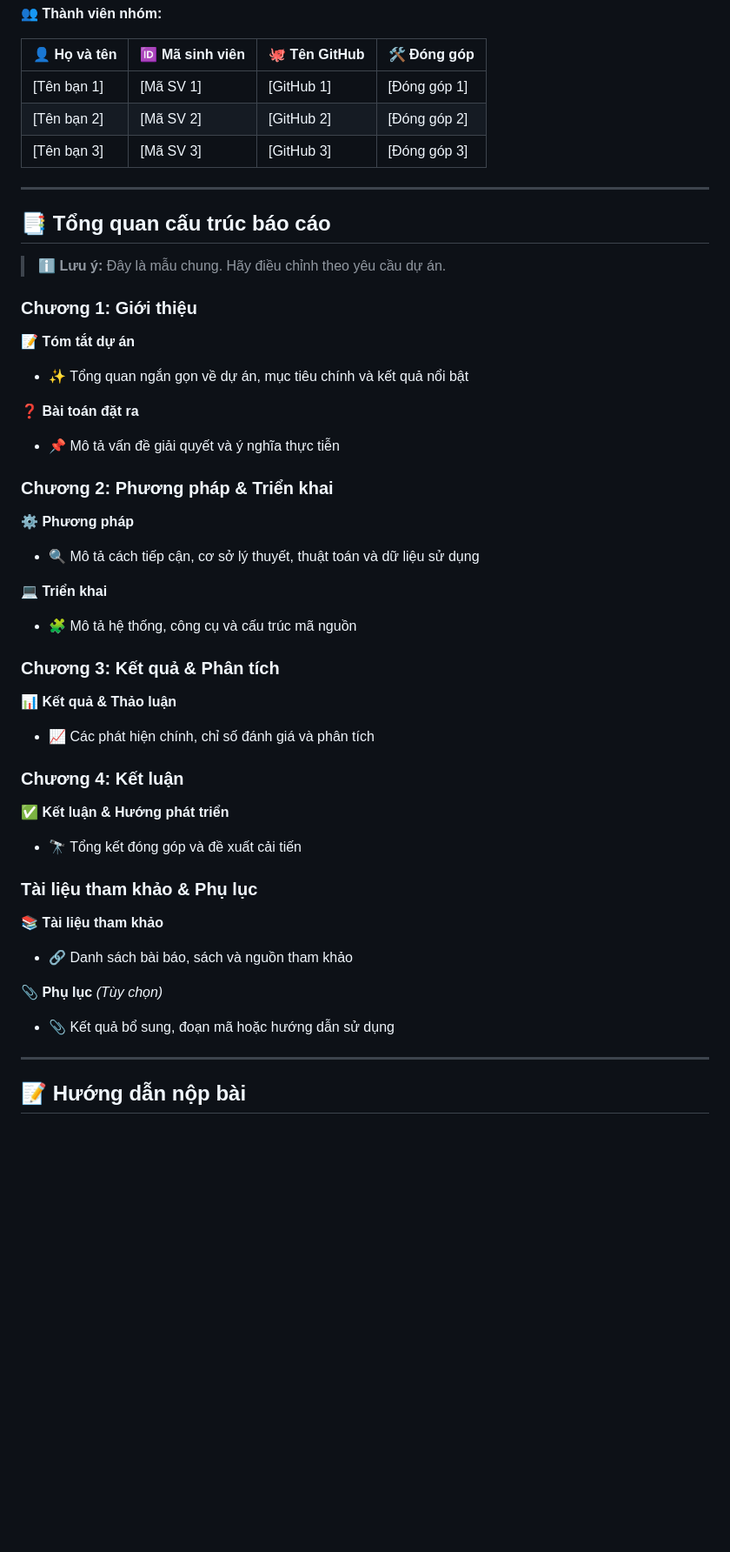
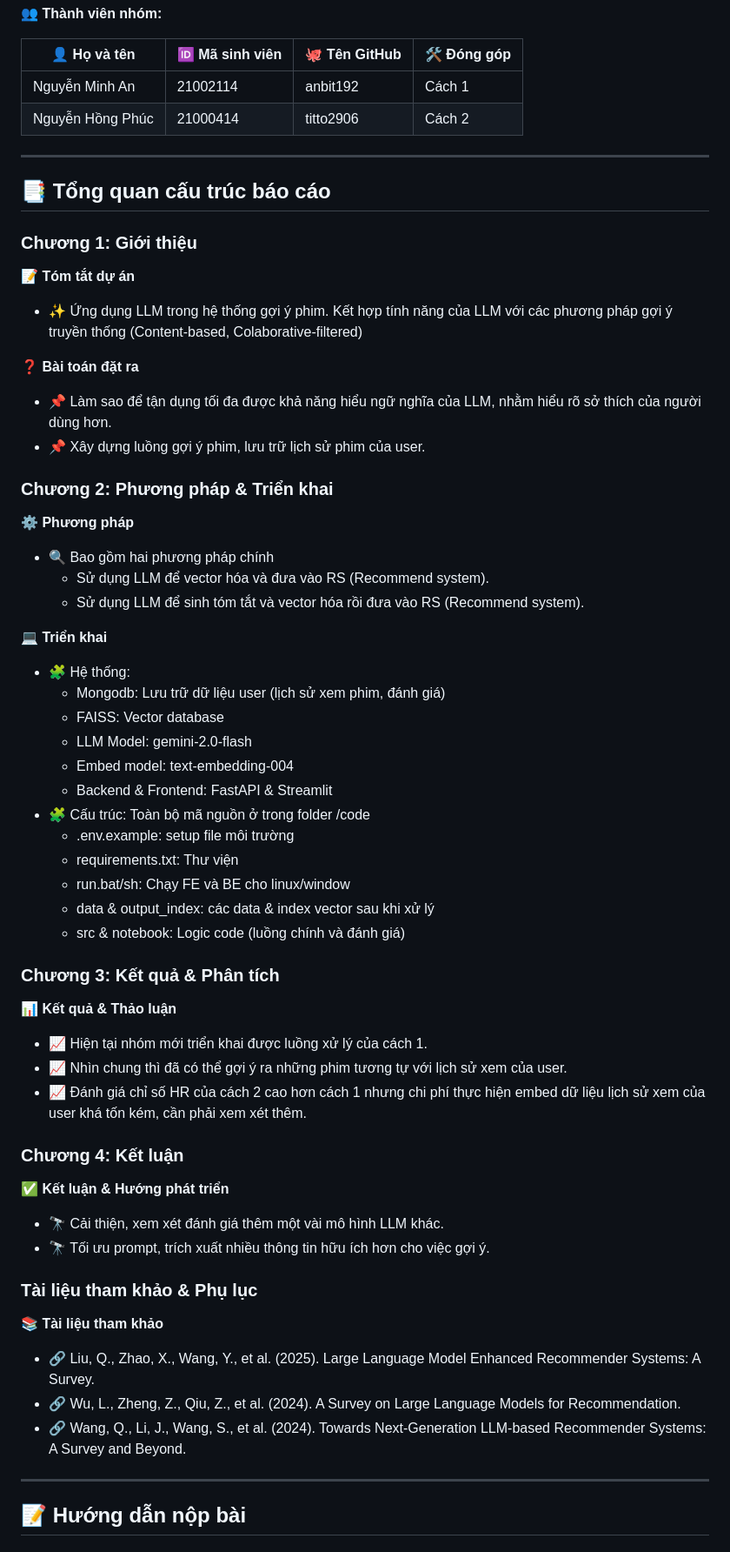
Before and after one commit to anbit192/AI-miniprj, a Markdown page: README.md, the part around one of its changes. Shown at 87% size. Rendered like a GitHub page; blank space fills up the shorter version.

```diff
--- a/README.md
+++ b/README.md
@@ -131,45 +16,57 @@ See 📄 [Rubrics.md](Rubrics.md) for details on the mini-project evaluation cri
 
 | 👤 Họ và tên      | 🆔 Mã sinh viên     | 🐙 Tên GitHub        | 🛠️ Đóng góp  |
 |------------------|--------------------|----------------------|----------------------|
-| [Tên bạn 1]      | [Mã SV 1]          | [GitHub 1]           | [Đóng góp 1]         |
-| [Tên bạn 2]      | [Mã SV 2]          | [GitHub 2]           | [Đóng góp 2]         |
-| [Tên bạn 3]      | [Mã SV 3]          | [GitHub 3]           | [Đóng góp 3]         |
-
+| Nguyễn Minh An      | 21002114          | anbit192           | Cách 1      |
+| Nguyễn Hồng Phúc      | 21000414          | titto2906           | Cách 2      |
 ---
 
 ## 📑 Tổng quan cấu trúc báo cáo
 
-> ℹ️ **Lưu ý:** Đây là mẫu chung. Hãy điều chỉnh theo yêu cầu dự án.
-
 ### Chương 1: Giới thiệu
 **📝 Tóm tắt dự án**
-   - ✨ Tổng quan ngắn gọn về dự án, mục tiêu chính và kết quả nổi bật
+   - ✨ Ứng dụng LLM trong hệ thống gợi ý phim. Kết hợp tính năng của LLM với các phương pháp gợi ý truyền thống (Content-based, Colaborative-filtered)
+
 
 **❓ Bài toán đặt ra**
-   - 📌 Mô tả vấn đề giải quyết và ý nghĩa thực tiễn
+   - 📌 Làm sao để tận dụng tối đa được khả năng hiểu ngữ nghĩa của LLM, nhằm hiểu rõ sở thích của người dùng hơn.
+   - 📌 Xây dựng luồng gợi ý phim, lưu trữ lịch sử phim của user.
 
 ### Chương 2: Phương pháp & Triển khai
 **⚙️ Phương pháp**
-   - 🔍 Mô tả cách tiếp cận, cơ sở lý thuyết, thuật toán và dữ liệu sử dụng
+   - 🔍 Bao gồm hai phương pháp chính
+     + Sử dụng LLM để vector hóa và đưa vào RS (Recommend system).
+     + Sử dụng LLM để sinh tóm tắt và vector hóa rồi đưa vào RS (Recommend system).
 
 **💻 Triển khai**
-   - 🧩 Mô tả hệ thống, công cụ và cấu trúc mã nguồn
+   - 🧩 Hệ thống:
+      + Mongodb: Lưu trữ dữ liệu user (lịch sử xem phim, đánh giá)
+      + FAISS: Vector database
+      + LLM Model: gemini-2.0-flash
+      + Embed model: text-embedding-004
+      + Backend & Frontend: FastAPI & Streamlit
+   - 🧩 Cấu trúc: Toàn bộ mã nguồn ở trong folder /code
+      + .env.example: setup file môi trường
+      + requirements.txt: Thư viện
+      + run.bat/sh: Chạy FE và BE cho linux/window
+      + data & output_index: các data & index vector sau khi xử lý
+      + src & notebook: Logic code (luồng chính và đánh giá)
 
 ### Chương 3: Kết quả & Phân tích
 **📊 Kết quả & Thảo luận**
-   - 📈 Các phát hiện chính, chỉ số đánh giá và phân tích
+   - 📈 Hiện tại nhóm mới triển khai được luồng xử lý của cách 1.
+   - 📈 Nhìn chung thì đã có thể gợi ý ra những phim tương tự với lịch sử xem của user.
+   - 📈 Đánh giá chỉ số HR của cách 2 cao hơn cách 1 nhưng chi phí thực hiện embed dữ liệu lịch sử xem của user khá tốn kém, cần phải xem xét thêm.
 
 ### Chương 4: Kết luận
 **✅ Kết luận & Hướng phát triển**
-   - 🔭 Tổng kết đóng góp và đề xuất cải tiến
+   - 🔭 Cải thiện, xem xét đánh giá thêm một vài mô hình LLM khác.
+   - 🔭 Tối ưu prompt, trích xuất nhiều thông tin hữu ích hơn cho việc gợi ý.
 
 ### Tài liệu tham khảo & Phụ lục
 **📚 Tài liệu tham khảo**
-   - 🔗 Danh sách bài báo, sách và nguồn tham khảo
-
-**📎 Phụ lục** *(Tùy chọn)*
-   - 📎 Kết quả bổ sung, đoạn mã hoặc hướng dẫn sử dụng
-
+   - 🔗 Liu, Q., Zhao, X., Wang, Y., et al. (2025). Large Language Model Enhanced Recommender Systems: A Survey.
+   - 🔗 Wu, L., Zheng, Z., Qiu, Z., et al. (2024). A Survey on Large Language Models for Recommendation.
+   - 🔗 Wang, Q., Li, J., Wang, S., et al. (2024). Towards Next-Generation LLM-based Recommender Systems: A Survey and Beyond.
 ---
 
 ## 📝 Hướng dẫn nộp bài
```
Also changed, not shown: other parts of README.md (+5 -120 lines).
